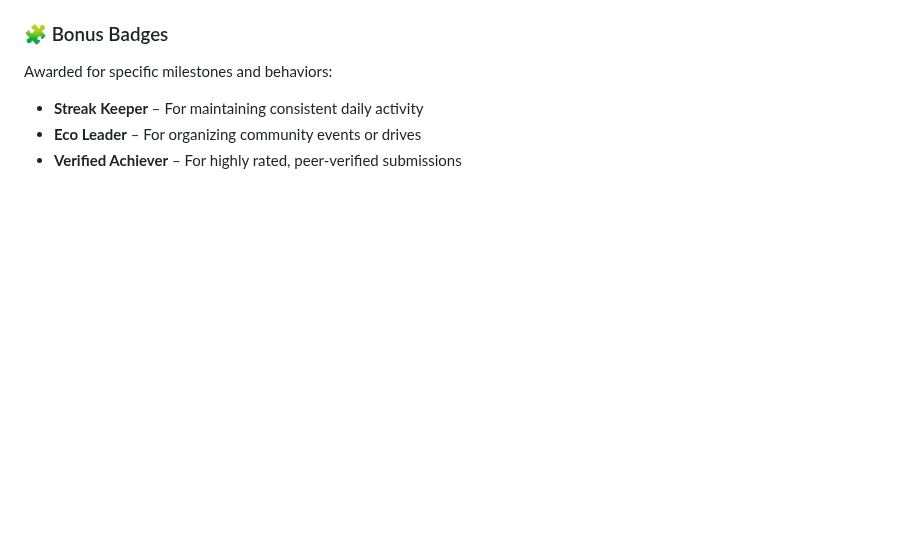
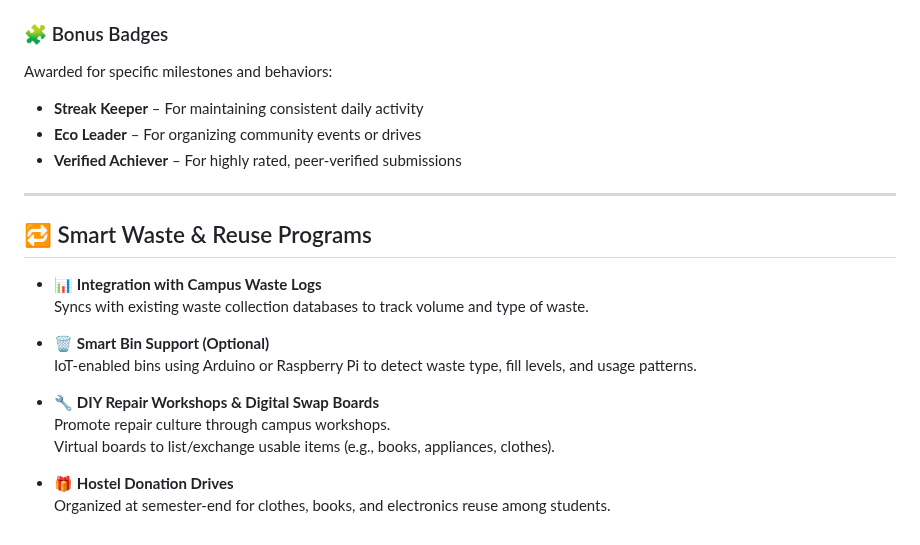
Before and after one commit to risha2211/My-Projects, a Markdown page: Climate-Change-WebApp.md, the part around the change. Drawn GitHub-style; blank space fills up the shorter version.

```diff
--- a/Climate-Change-WebApp.md
+++ b/Climate-Change-WebApp.md
@@ -118,3 +118,18 @@ Awarded for specific milestones and behaviors:
 - **Streak Keeper** – For maintaining consistent daily activity
 - **Eco Leader** – For organizing community events or drives
 - **Verified Achiever** – For highly rated, peer-verified submissions
+---
+## 🔁 Smart Waste & Reuse Programs
+
+- 📊 **Integration with Campus Waste Logs**
+  Syncs with existing waste collection databases to track volume and type of waste.
+
+- 🗑️ **Smart Bin Support (Optional)**
+  IoT-enabled bins using Arduino or Raspberry Pi to detect waste type, fill levels, and usage patterns.
+
+- 🔧 **DIY Repair Workshops & Digital Swap Boards**
+  Promote repair culture through campus workshops.
+  Virtual boards to list/exchange usable items (e.g., books, appliances, clothes).
+
+- 🎁 **Hostel Donation Drives**
+  Organized at semester-end for clothes, books, and electronics reuse among students.
```
